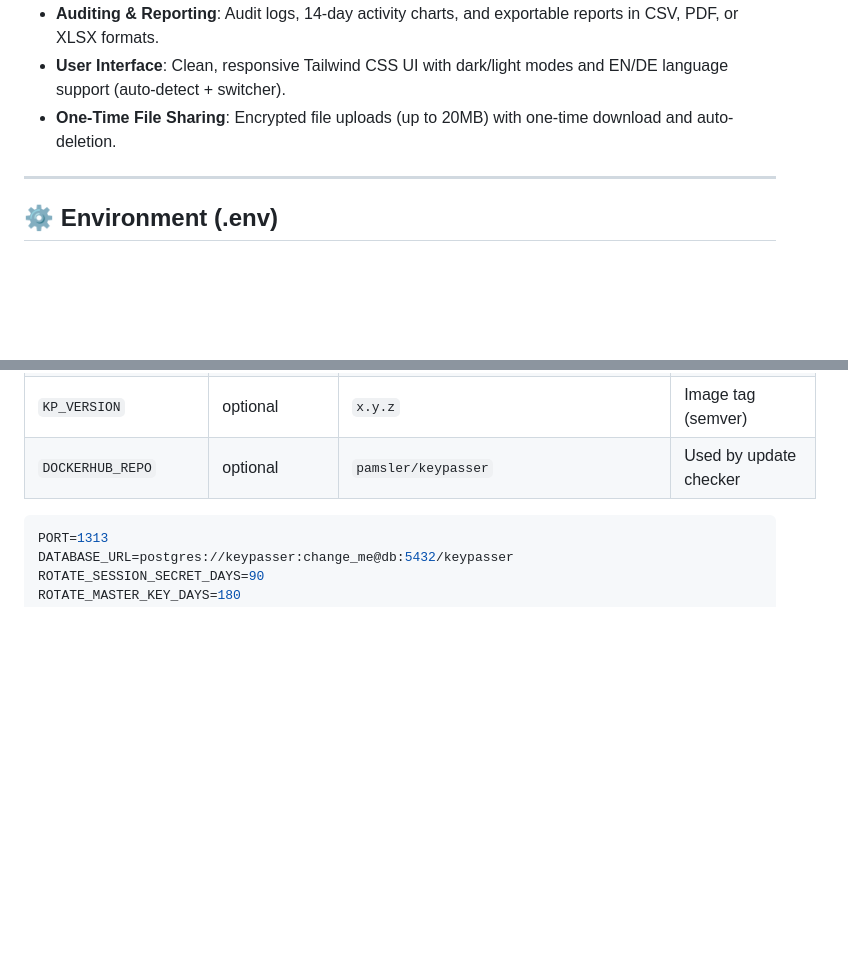
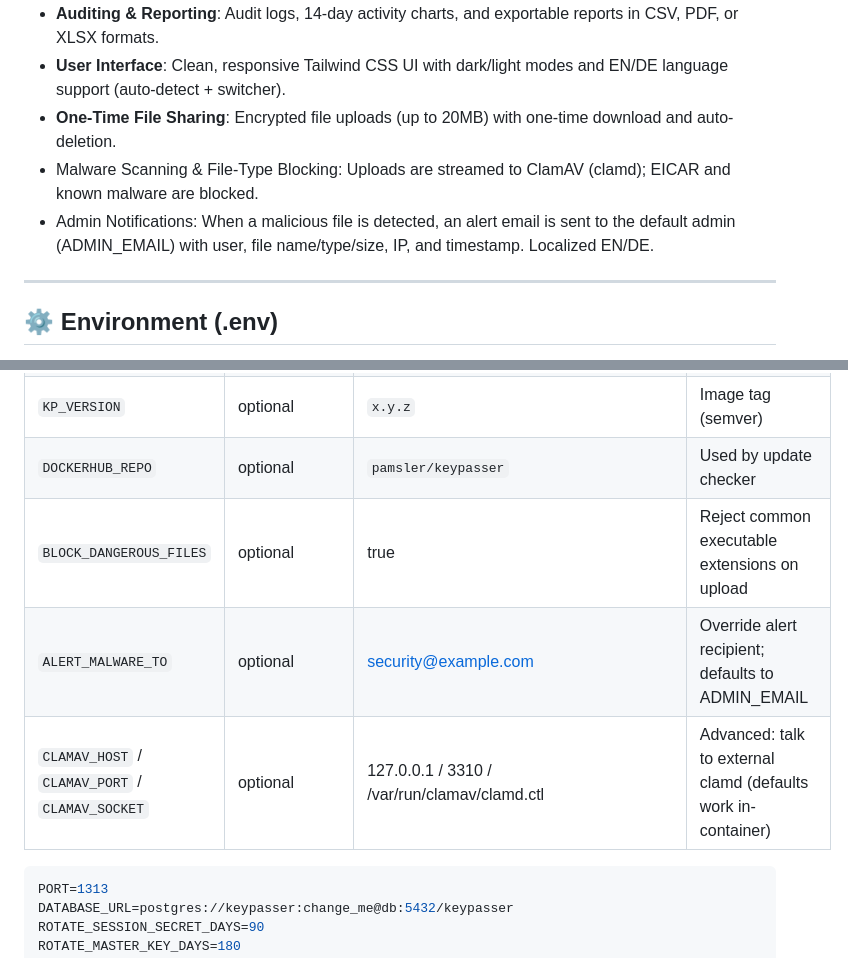
Before and after one commit to pamsler/keypasser, a Markdown page: README.md, 2 parts joined by grey strips. Rendered like a GitHub page; blank space fills up the shorter version.

````diff
--- a/README.md
+++ b/README.md
@@ -64,6 +69,8 @@ volumes:
 - **Auditing & Reporting**: Audit logs, 14-day activity charts, and exportable reports in CSV, PDF, or XLSX formats.
 - **User Interface**: Clean, responsive Tailwind CSS UI with dark/light modes and EN/DE language support (auto-detect + switcher).
 - **One-Time File Sharing**: Encrypted file uploads (up to 20MB) with one-time download and auto-deletion.
+- Malware Scanning & File-Type Blocking: Uploads are streamed to ClamAV (clamd); EICAR and known malware are blocked.
+- Admin Notifications: When a malicious file is detected, an alert email is sent to the default admin (ADMIN_EMAIL) with user, file name/type/size, IP, and timestamp. Localized EN/DE.
 
 ---
 
@@ -86,7 +93,9 @@ volumes:
 | `ADMIN_LAST_NAME` | optional | `User` | 〃 |
 | `KP_VERSION` | optional | `x.y.z` | Image tag (semver) |
 | `DOCKERHUB_REPO` | optional | `pamsler/keypasser` | Used by update checker |
-
+| `BLOCK_DANGEROUS_FILES` | optional | true | Reject common executable extensions on upload |
+| `ALERT_MALWARE_TO` | optional | security@example.com | Override alert recipient; defaults to ADMIN_EMAIL |
+| `CLAMAV_HOST` / `CLAMAV_PORT` / `CLAMAV_SOCKET` | optional | 127.0.0.1 / 3310 / /var/run/clamav/clamd.ctl | Advanced: talk to external clamd (defaults work in-container) |
 ```env
 PORT=1313
 DATABASE_URL=postgres://keypasser:change_me@db:5432/keypasser
````
Also changed, not shown: other parts of README.md (+21 -1 lines).
